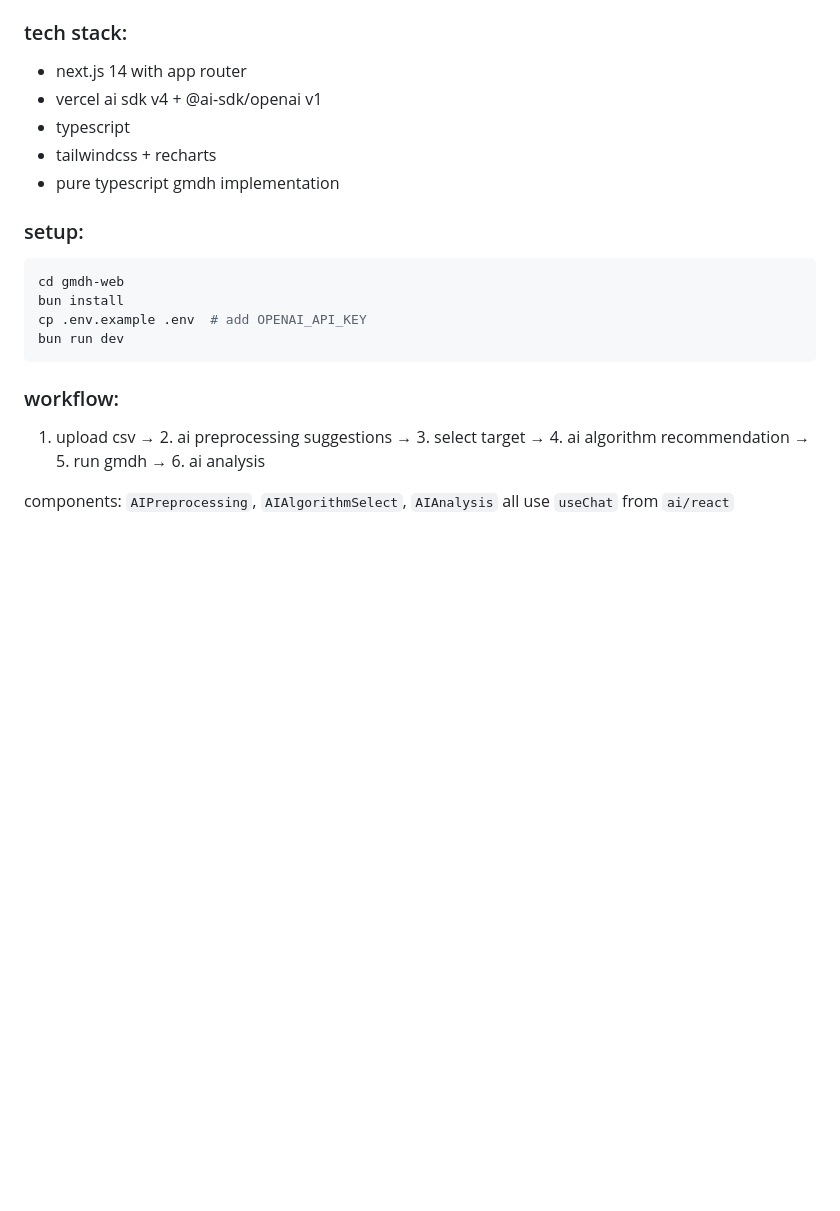
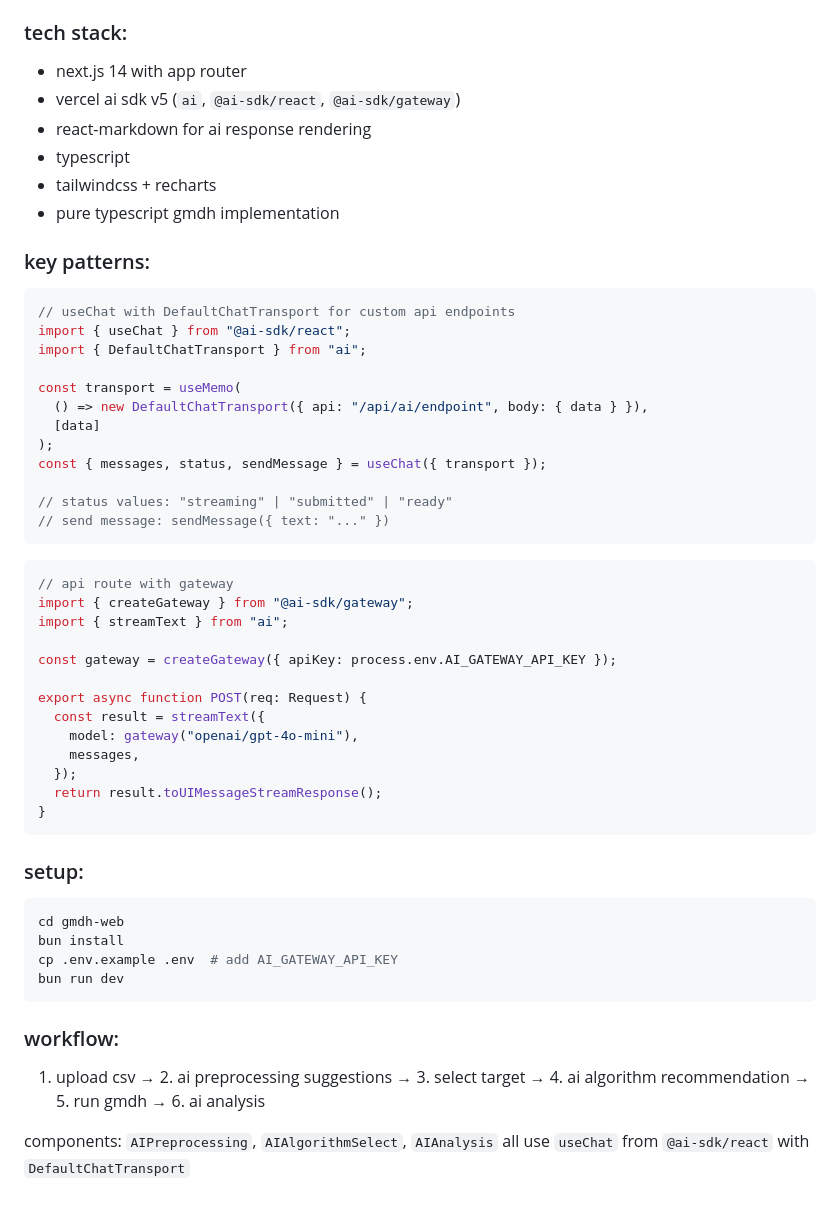
Before and after one commit to caffeinum/gmdh_project, a Markdown page: CLAUDE.md, the part around the change. GitHub-like rendering; blank space fills up the shorter version.

Commit message:
update project knowledge with ai sdk v5 patterns
🤖 Generated with [Claude Code](https://claude.com/claude-code)

Co-Authored-By: Claude <noreply@anthropic.com>

````diff
--- a/CLAUDE.md
+++ b/CLAUDE.md
@@ -160,17 +160,51 @@ ai-powered web interface built with next.js 14 and vercel ai sdk.
 ### tech stack:
 
 - next.js 14 with app router
-- vercel ai sdk v4 + @ai-sdk/openai v1
+- vercel ai sdk v5 (`ai`, `@ai-sdk/react`, `@ai-sdk/gateway`)
+- react-markdown for ai response rendering
 - typescript
 - tailwindcss + recharts
 - pure typescript gmdh implementation
+
+### key patterns:
+
+```tsx
+// useChat with DefaultChatTransport for custom api endpoints
+import { useChat } from "@ai-sdk/react";
+import { DefaultChatTransport } from "ai";
+
+const transport = useMemo(
+  () => new DefaultChatTransport({ api: "/api/ai/endpoint", body: { data } }),
+  [data]
+);
+const { messages, status, sendMessage } = useChat({ transport });
+
+// status values: "streaming" | "submitted" | "ready"
+// send message: sendMessage({ text: "..." })
+```
+
+```tsx
+// api route with gateway
+import { createGateway } from "@ai-sdk/gateway";
+import { streamText } from "ai";
+
+const gateway = createGateway({ apiKey: process.env.AI_GATEWAY_API_KEY });
+
+export async function POST(req: Request) {
+  const result = streamText({
+    model: gateway("openai/gpt-4o-mini"),
+    messages,
+  });
+  return result.toUIMessageStreamResponse();
+}
+```
 
 ### setup:
 
 ```bash
 cd gmdh-web
 bun install
-cp .env.example .env  # add OPENAI_API_KEY
+cp .env.example .env  # add AI_GATEWAY_API_KEY
 bun run dev
 ```
 
@@ -178,4 +212,4 @@ bun run dev
 
 1. upload csv → 2. ai preprocessing suggestions → 3. select target → 4. ai algorithm recommendation → 5. run gmdh → 6. ai analysis
 
-components: `AIPreprocessing`, `AIAlgorithmSelect`, `AIAnalysis` all use `useChat` from `ai/react`
+components: `AIPreprocessing`, `AIAlgorithmSelect`, `AIAnalysis` all use `useChat` from `@ai-sdk/react` with `DefaultChatTransport`
````
